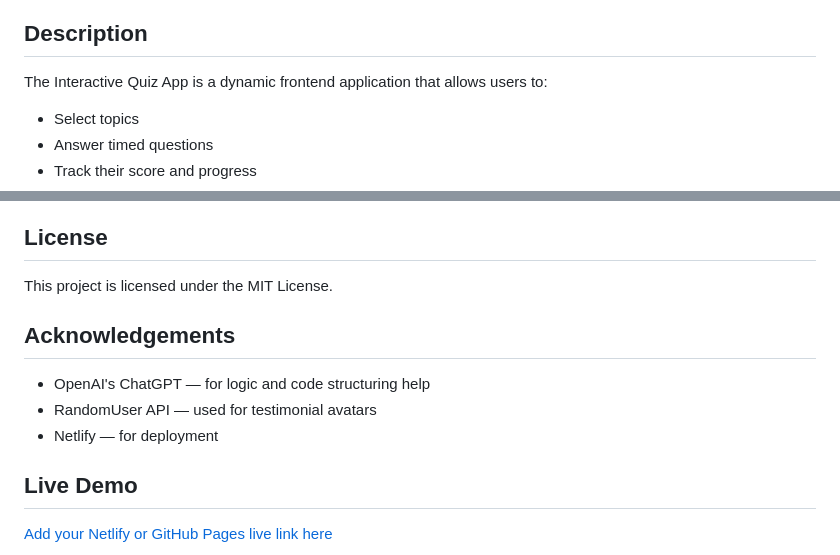
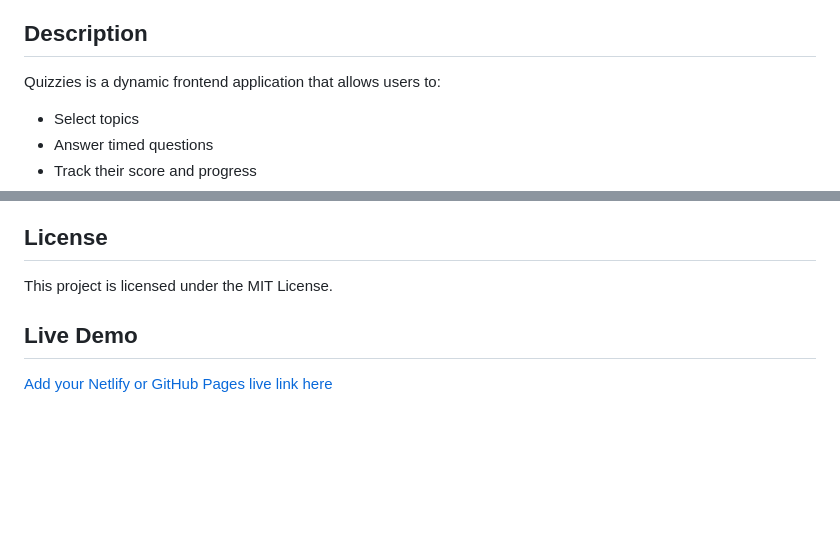
Before and after one commit to venkatesh2801/quiz-app, a Markdown page: README.md, 2 parts joined by grey strips. GitHub-like rendering; blank space fills up the shorter version.

```diff
--- a/README.md
+++ b/README.md
@@ -17,7 +17,7 @@ An elegant, browser-based quiz application that challenges users with multiple-c
 
 ## Description
 
-The Interactive Quiz App is a dynamic frontend application that allows users to:
+Quizzies is a dynamic frontend application that allows users to:
 - Select topics
 - Answer timed questions
 - Track their score and progress
@@ -115,12 +111,6 @@ Contributions are welcome! Please follow these steps:
 
 This project is licensed under the MIT License.
 
-## Acknowledgements
-
-- OpenAI's ChatGPT — for logic and code structuring help
-- RandomUser API — used for testimonial avatars
-- Netlify — for deployment
-
 ## Live Demo
 
 [Add your Netlify or GitHub Pages live link here](https://your-live-link.netlify.app)
```
Also changed, not shown: other parts of README.md (+7 -11 lines).
